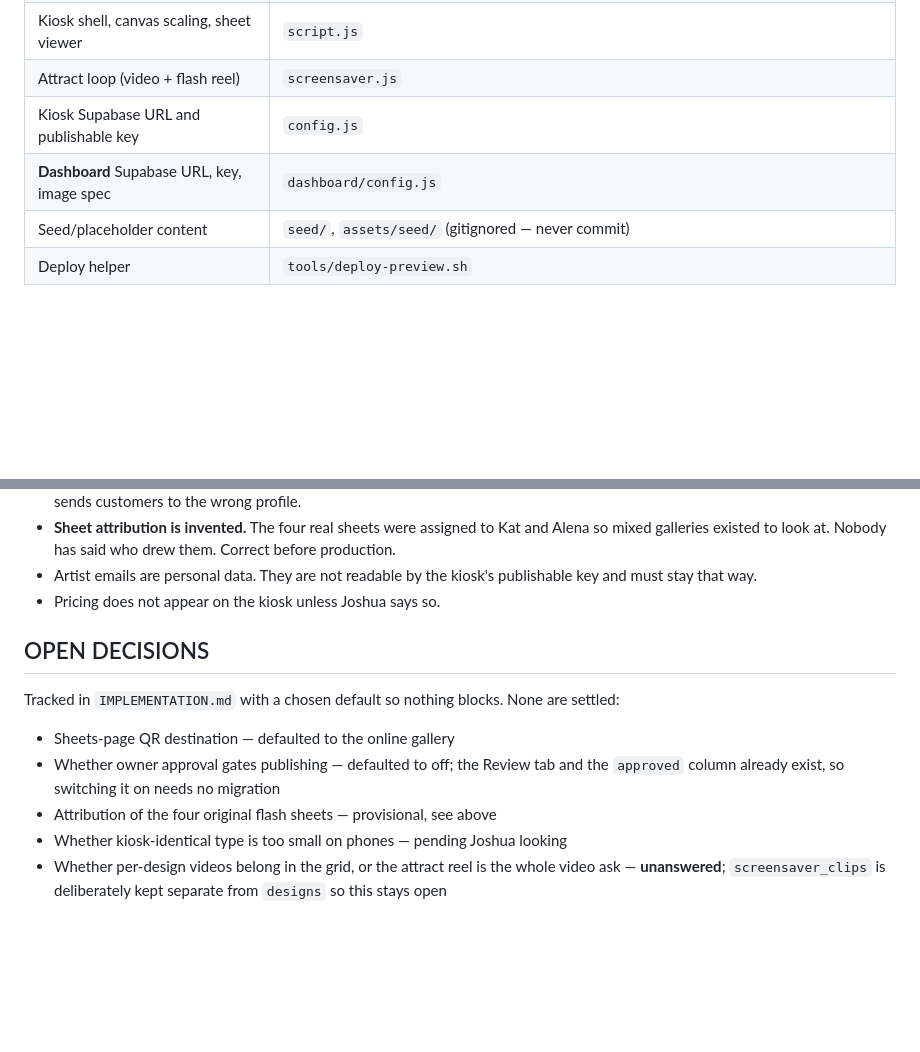
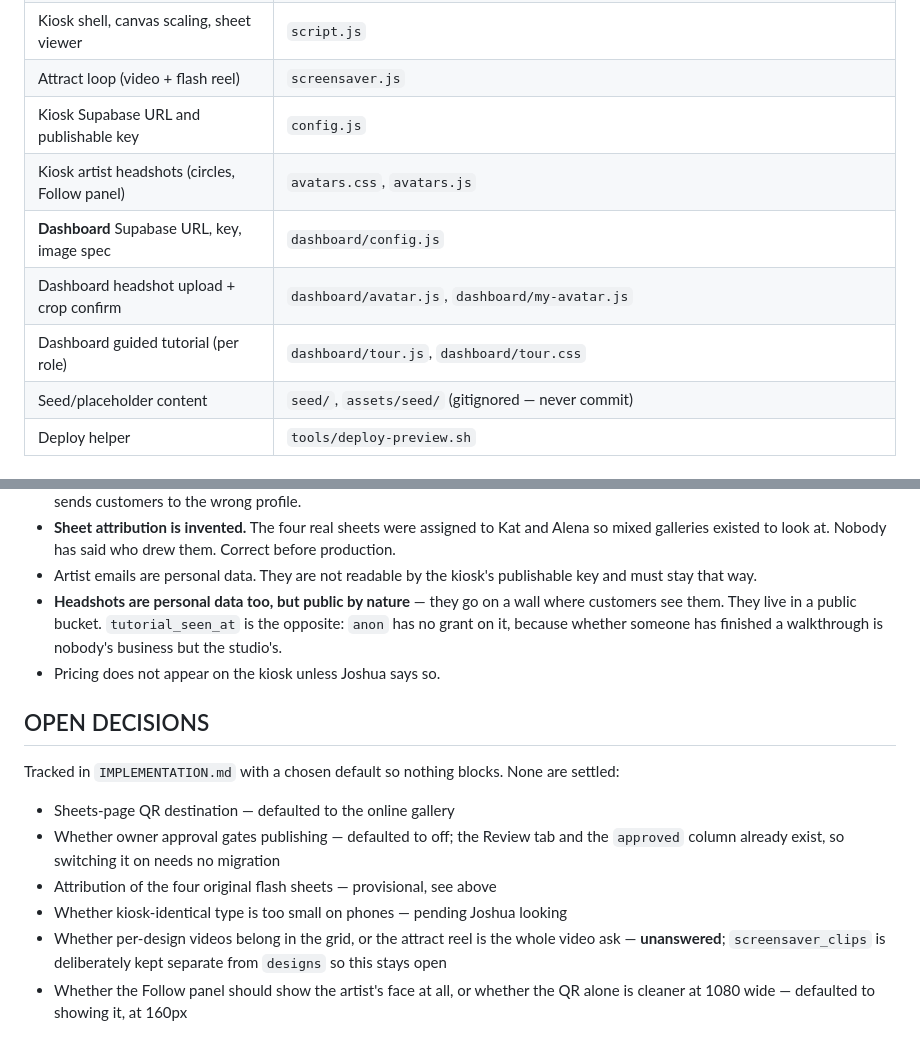
Before and after one commit to kattitudekiosk/kattitude-flash-kiosk, a Markdown page: CLAUDE.md, 2 parts joined by grey strips. Rendered like a GitHub page; blank space fills up the shorter version.

```diff
--- a/CLAUDE.md
+++ b/CLAUDE.md
@@ -74,7 +74,10 @@ Live URLs live in `LINKS.md`. Keep it current.
 | Kiosk shell, canvas scaling, sheet viewer | `script.js` |
 | Attract loop (video + flash reel) | `screensaver.js` |
 | Kiosk Supabase URL and publishable key | `config.js` |
+| Kiosk artist headshots (circles, Follow panel) | `avatars.css`, `avatars.js` |
 | **Dashboard** Supabase URL, key, image spec | `dashboard/config.js` |
+| Dashboard headshot upload + crop confirm | `dashboard/avatar.js`, `dashboard/my-avatar.js` |
+| Dashboard guided tutorial (per role) | `dashboard/tour.js`, `dashboard/tour.css` |
 | Seed/placeholder content | `seed/`, `assets/seed/` (gitignored — never commit) |
 | Deploy helper | `tools/deploy-preview.sh` |
 
@@ -391,6 +475,10 @@ The roster is real people whose names appear on a wall in a shop.
   them. Correct before production.
 - Artist emails are personal data. They are not readable by the kiosk's
   publishable key and must stay that way.
+- **Headshots are personal data too, but public by nature** — they go on a wall
+  where customers see them. They live in a public bucket. `tutorial_seen_at`
+  is the opposite: `anon` has no grant on it, because whether someone has
+  finished a walkthrough is nobody's business but the studio's.
 - Pricing does not appear on the kiosk unless Joshua says so.
 
 ## OPEN DECISIONS
@@ -406,3 +494,5 @@ are settled:
 - Whether per-design videos belong in the grid, or the attract reel is the
   whole video ask — **unanswered**; `screensaver_clips` is deliberately kept
   separate from `designs` so this stays open
+- Whether the Follow panel should show the artist's face at all, or whether the
+  QR alone is cleaner at 1080 wide — defaulted to showing it, at 160px
```
Also changed, not shown: other parts of CLAUDE.md (+86 -5 lines).
